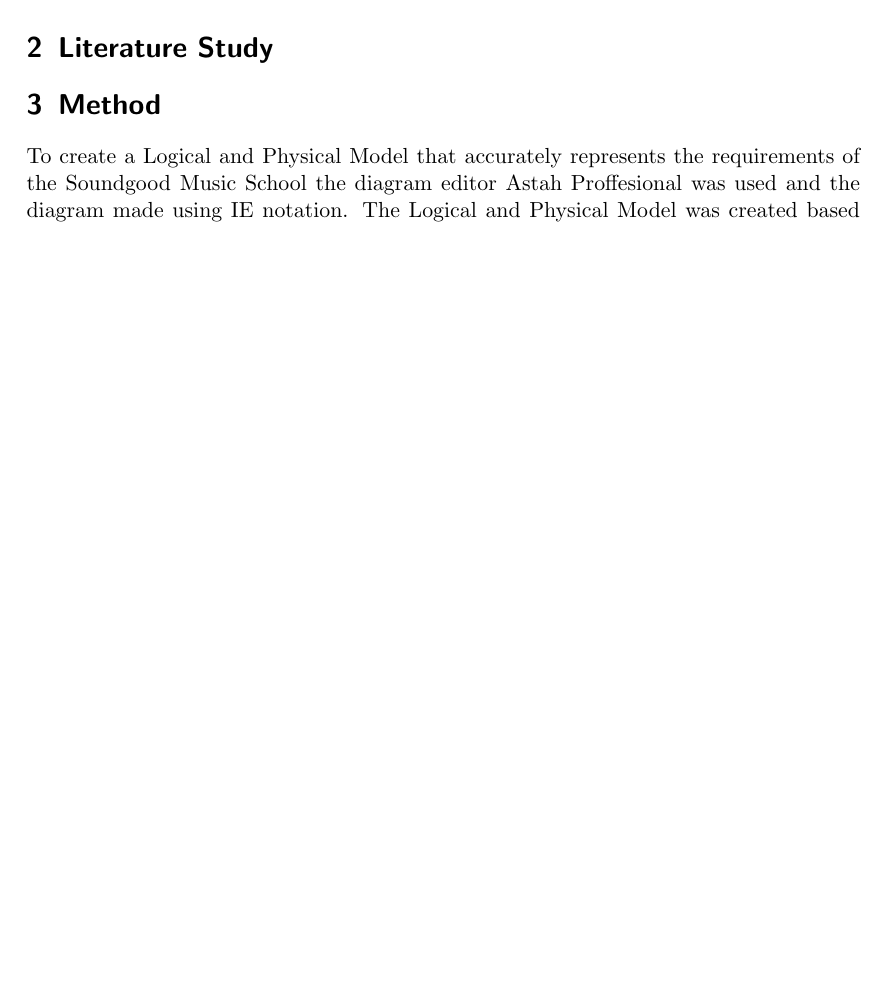
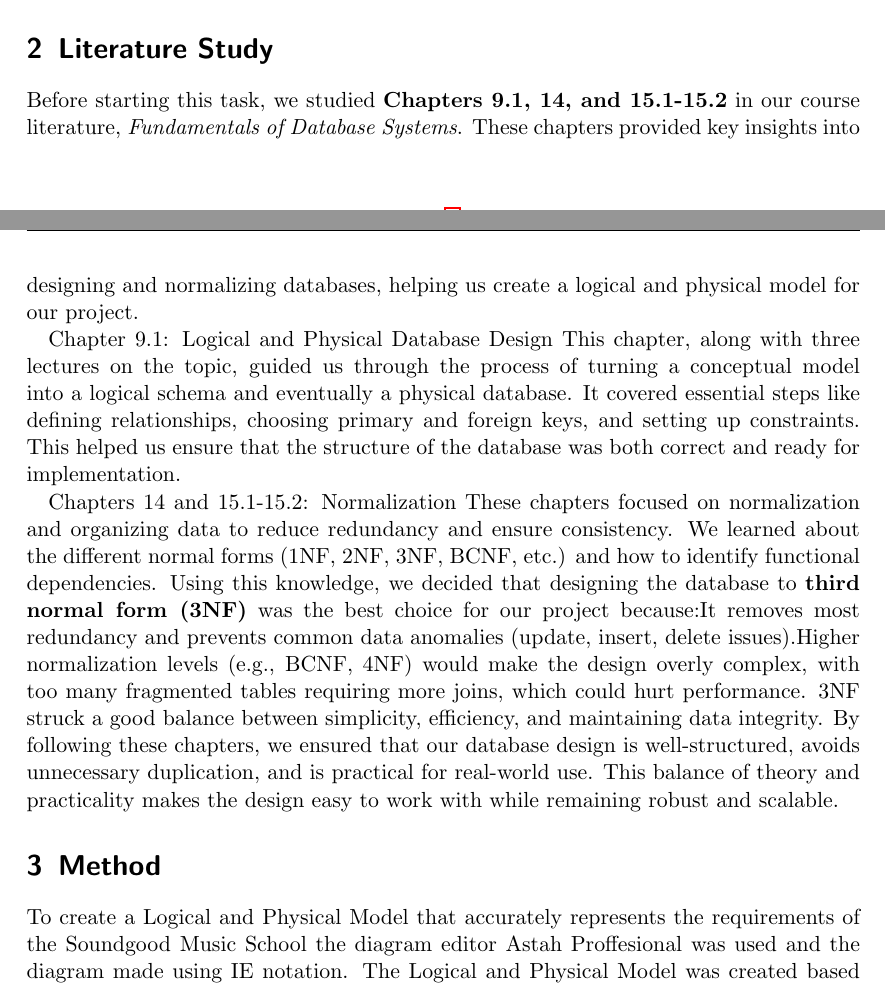
Before and after one commit to Cadde0/IV1351-Project, a LaTeX document (task2.tex): part of page 2 of 8 before the commit and two parts of pages 1 and 2 of 9 after it, the two joined at a grey line, cut so that both start at the same text, the shorter picture padded with empty space. Compiled offline with pdfLaTeX.

Commit message:
Added litterature study

```diff
--- a/task2.tex
+++ b/task2.tex
@@ -47,6 +47,13 @@ During this assignment, the goal was to transform the conceptual model which was
 
 \section{Literature Study}
 
+Before starting this task, we studied \textbf{Chapters 9.1, 14, and 15.1-15.2} in our course literature, \textit{Fundamentals of Database Systems}. These chapters provided key insights into designing and normalizing databases, helping us create a logical and physical model for our project.
+
+Chapter 9.1: Logical and Physical Database Design
+This chapter, along with three lectures on the topic, guided us through the process of turning a conceptual model into a logical schema and eventually a physical database. It covered essential steps like defining relationships, choosing primary and foreign keys, and setting up constraints. This helped us ensure that the structure of the database was both correct and ready for implementation.
+
+Chapters 14 and 15.1-15.2: Normalization
+These chapters focused on normalization and organizing data to reduce redundancy and ensure consistency. We learned about the different normal forms (1NF, 2NF, 3NF, BCNF, etc.) and how to identify functional dependencies. Using this knowledge, we decided that designing the database to \textbf{third normal form (3NF)} was the best choice for our project because:It removes most redundancy and prevents common data anomalies (update, insert, delete issues).Higher normalization levels (e.g., BCNF, 4NF) would make the design overly complex, with too many fragmented tables requiring more joins, which could hurt performance. 3NF struck a good balance between simplicity, efficiency, and maintaining data integrity. By following these chapters, we ensured that our database design is well-structured, avoids unnecessary duplication, and is practical for real-world use. This balance of theory and practicality makes the design easy to work with while remaining robust and scalable.
 
 \section{Method}
 
```
